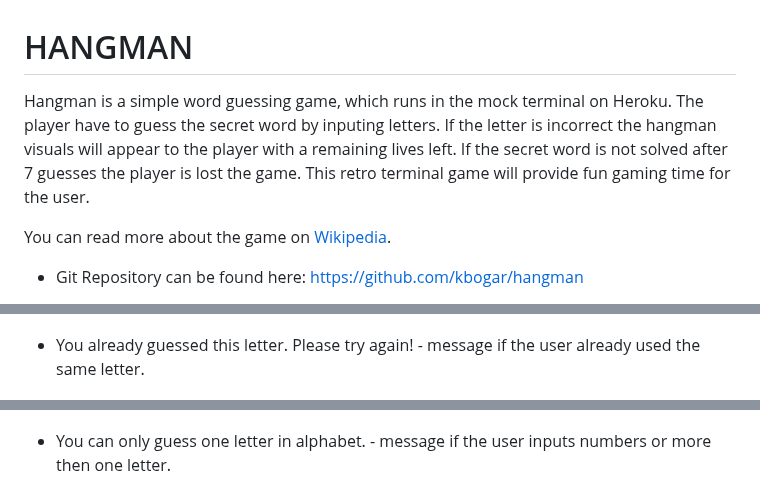
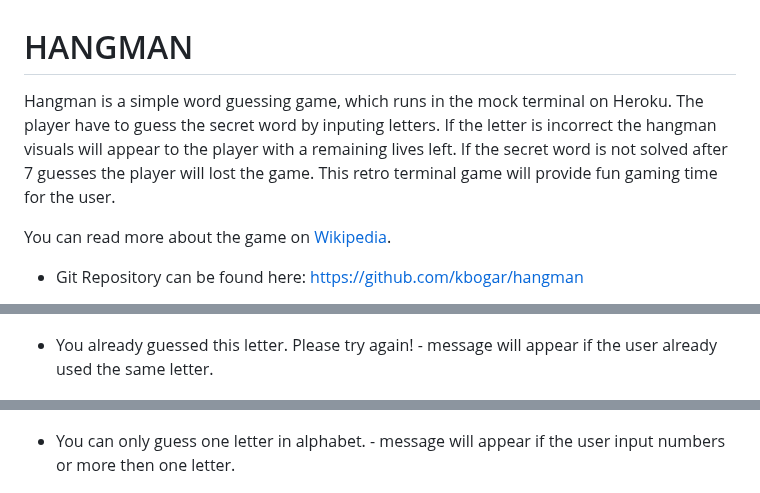
Before and after one commit to kbogar/hangman, a Markdown page: README.md, 3 parts joined by grey strips. GitHub-like rendering.

Commit message:
Check readme and fill out the typos

```diff
--- a/README.md
+++ b/README.md
@@ -1,5 +1,5 @@
 # HANGMAN
-Hangman is a simple word guessing game, which runs in the mock terminal on Heroku. The player have to guess the secret word by inputing letters. If the letter is incorrect the hangman visuals will appear to the player with a remaining lives left. If the secret word is not solved after 7 guesses the player is lost the game. This retro terminal game will provide fun gaming time for the user.
+Hangman is a simple word guessing game, which runs in the mock terminal on Heroku. The player have to guess the secret word by inputing letters. If the letter is incorrect the hangman visuals will appear to the player with a remaining lives left. If the secret word is not solved after 7 guesses the player will lost the game. This retro terminal game will provide fun gaming time for the user.
 
 You can read more about the game on [Wikipedia](https://en.wikipedia.org/wiki/Hangman_(game)).
 
@@ -30,11 +28,11 @@ You can read more about the game on [Wikipedia](https://en.wikipedia.org/wiki/Ha
 
 ![](/assets/images/hangman3.png)
 
-* You already guessed this letter. Please try again! - message if the user already used the same letter.
+* You already guessed this letter. Please try again! - message will appear if the user already used the same letter.
 
 ![](/assets/images/hangman4.png)
 
-* You can only guess one letter in alphabet. - message if the user inputs numbers or more then one letter.
+* You can only guess one letter in alphabet. - message will appear if the user input numbers or more then one letter.
 
 ![](/assets/images/hangman5.png)
 
```
Also changed, not shown: other parts of README.md (+1 -3 lines).
